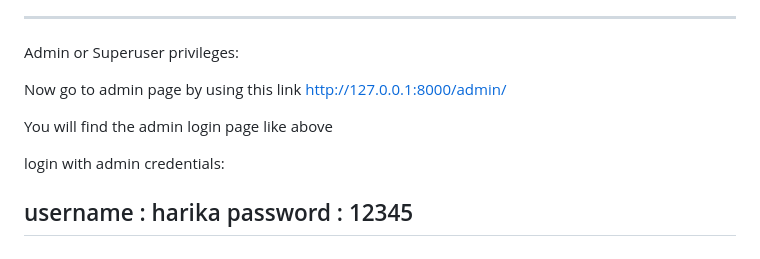
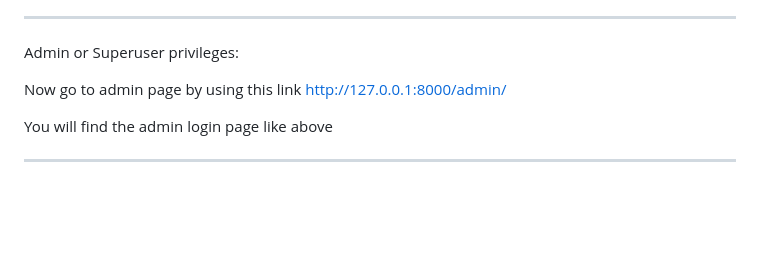
Before and after one commit to pavani-1510/OnlineBookStore, a Markdown page: README.md, the part around the change. Drawn GitHub-style; blank space fills up the shorter version.

```diff
--- a/README.md
+++ b/README.md
@@ -22,10 +22,6 @@ Now go to admin page by using this link http://127.0.0.1:8000/admin/
 
 You will find the admin login page like above
 
-login with admin credentials:
-
-username : harika
-password : 12345
 --------------------------------------------------------------------------------------------------------------------------------------
 What to do if you don’t have a superuseraccount?(No need to follow this section if you already have a superuser)
 Open a new terminal in pycharm
```
